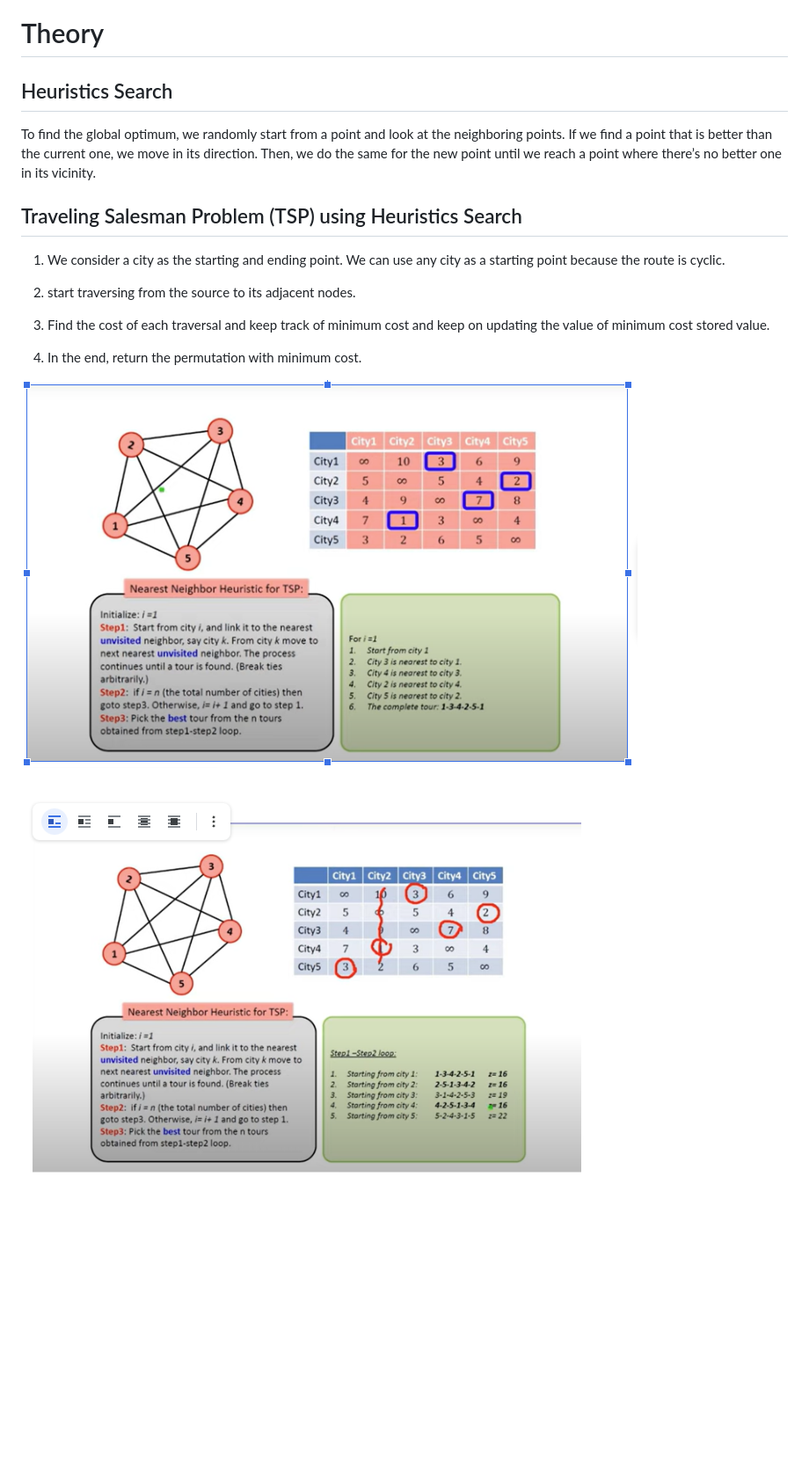
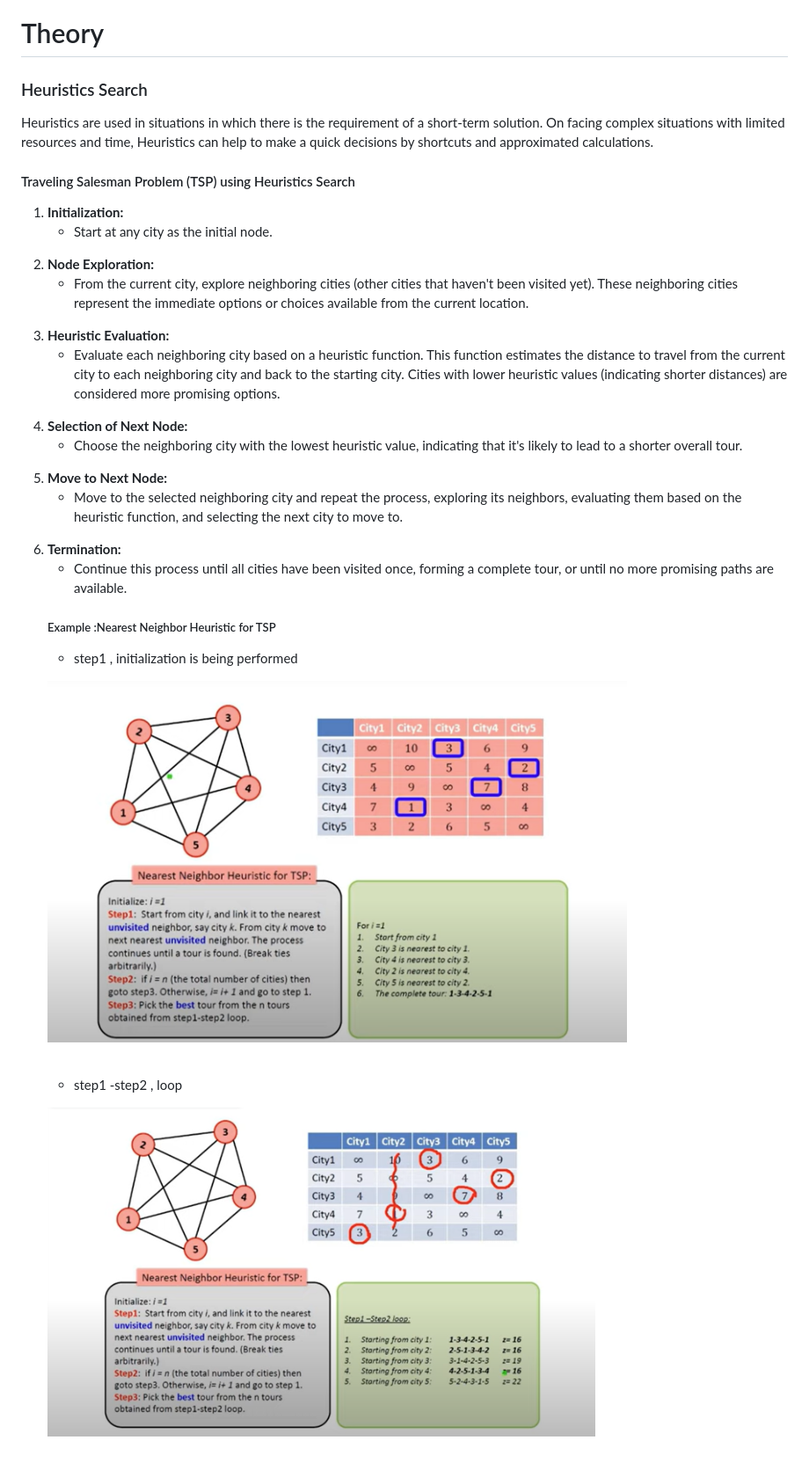
Before and after one commit to virtual-labs/exp-heuristic-search-au, a Markdown page: experiment/theory.md, the part around the change. Shown: that part at 88% size. Drawn GitHub-style; pictures changed too: experiment/images/h1.PNG, experiment/images/h2.PNG; blank space fills up the shorter version.

```diff
--- a/experiment/theory.md
+++ b/experiment/theory.md
@@ -1,21 +1,45 @@
 
 # Theory
 
-## Heuristics Search
-To find the global optimum, we randomly start from a point and look at the neighboring points. If we find a point that is better than the current one, we move in its direction. Then, we do the same for the new point until we reach a point where there’s no better one in its vicinity.
+<h3> Heuristics Search</h3>
+<p>Heuristics are used in situations in which there is the requirement of a short-term solution. On facing complex situations with limited resources and time, Heuristics can help  to make a quick decisions by shortcuts and approximated calculations.</p>
 
-## Traveling Salesman Problem (TSP) using Heuristics Search
+<h4>Traveling Salesman Problem (TSP) using Heuristics Search</h4>
+<ol>
+<li><b>Initialization:</b></li>
+<ul><li> Start at any city as the initial node.</li>
+</ul>
 
-1. We consider a city as the starting and ending point. We can use any city as a starting point because the route is cyclic.
+<li><b>Node Exploration:</b></li>
+<ul><li> From the current city, explore neighboring cities (other cities that haven't been visited yet). These neighboring cities represent the immediate options or choices available from the current location.
 
-2. start traversing from the source to its adjacent nodes.
+</li>
+</ul>
+<li><b>Heuristic Evaluation:</b></li>
+<ul><li> Evaluate each neighboring city based on a heuristic function. This function estimates the distance to travel from the current city to each neighboring city and back to the starting city. Cities with lower heuristic values (indicating shorter distances) are considered more promising options.</li>
+</ul>
+<li><b>Selection of Next Node: </b></li>
+<ul><li> Choose the neighboring city with the lowest heuristic value, indicating that it's likely to lead to a shorter overall tour.
 
-3. Find the cost of each traversal and keep track of minimum cost and keep on updating the value of minimum cost stored value.
+</li>
+</ul>
+<li><b>Move to Next Node:</b></li>
+<ul><li> Move to the selected neighboring city and repeat the process, exploring its neighbors, evaluating them based on the heuristic function, and selecting the next city to move to.</li>
+</ul>
+<li><b>Termination: </b></li>
+<ul><li>  Continue this process until all cities have been visited once, forming a complete tour, or until no more promising paths are available.</li>
+</ul>
 
-4. In the end, return the permutation with minimum cost.
+
+
+<h5>Example :Nearest Neighbor Heuristic for TSP </h5>
+<ul>
+<li>step1 , initialization is being performed </li></ul>
 
 ![h1.PNG](images/h1.PNG)
 
 <br>
+<ul>
+<li>step1 -step2 , loop </li></ul>
 
 ![h2.PNG](images/h2.PNG)
```
Also changed, not shown: experiment/procedure.md (+5 -5 lines).
